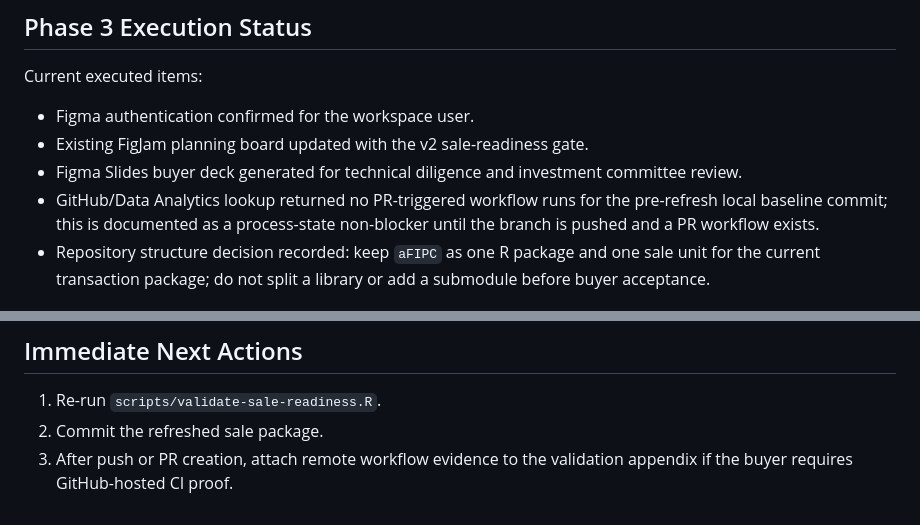
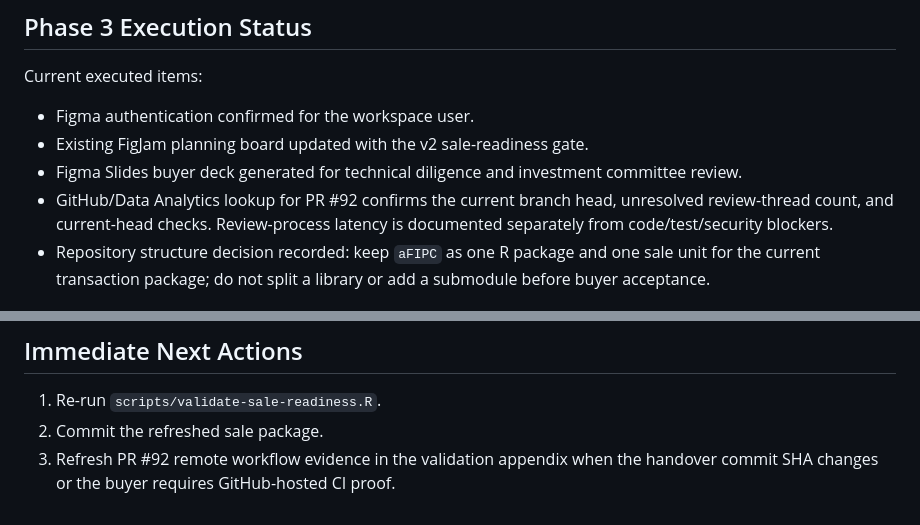
Before and after one commit to ContextualWisdomLab/aFIPC, a Markdown page: docs/commercial/2026-07-02-plugin-sale-readiness-plan.md, 2 parts joined by grey strips. Rendered like a GitHub page.

```diff
--- a/docs/commercial/2026-07-02-plugin-sale-readiness-plan.md
+++ b/docs/commercial/2026-07-02-plugin-sale-readiness-plan.md
@@ -31,9 +31,9 @@ Current executed items:
 - Existing FigJam planning board updated with the v2 sale-readiness gate.
 - Figma Slides buyer deck generated for technical diligence and investment
   committee review.
-- GitHub/Data Analytics lookup returned no PR-triggered workflow runs for the
-  pre-refresh local baseline commit; this is documented as a process-state
-  non-blocker until the branch is pushed and a PR workflow exists.
+- GitHub/Data Analytics lookup for PR #92 confirms the current branch head,
+  unresolved review-thread count, and current-head checks. Review-process
+  latency is documented separately from code/test/security blockers.
 - Repository structure decision recorded: keep `aFIPC` as one R package and one
   sale unit for the current transaction package; do not split a library or add a
   submodule before buyer acceptance.
@@ -228,5 +228,5 @@ The program is sale-package-ready only when all are true:
 
 1. Re-run `scripts/validate-sale-readiness.R`.
 2. Commit the refreshed sale package.
-3. After push or PR creation, attach remote workflow evidence to the validation
-   appendix if the buyer requires GitHub-hosted CI proof.
+3. Refresh PR #92 remote workflow evidence in the validation appendix when the
+   handover commit SHA changes or the buyer requires GitHub-hosted CI proof.
```
Also changed, not shown: docs/commercial/2026-07-02-sale-room-index.md (+14 -8 lines), docs/validation/2026-07-02-sale-readiness-evidence.md (+9 -8 lines).
